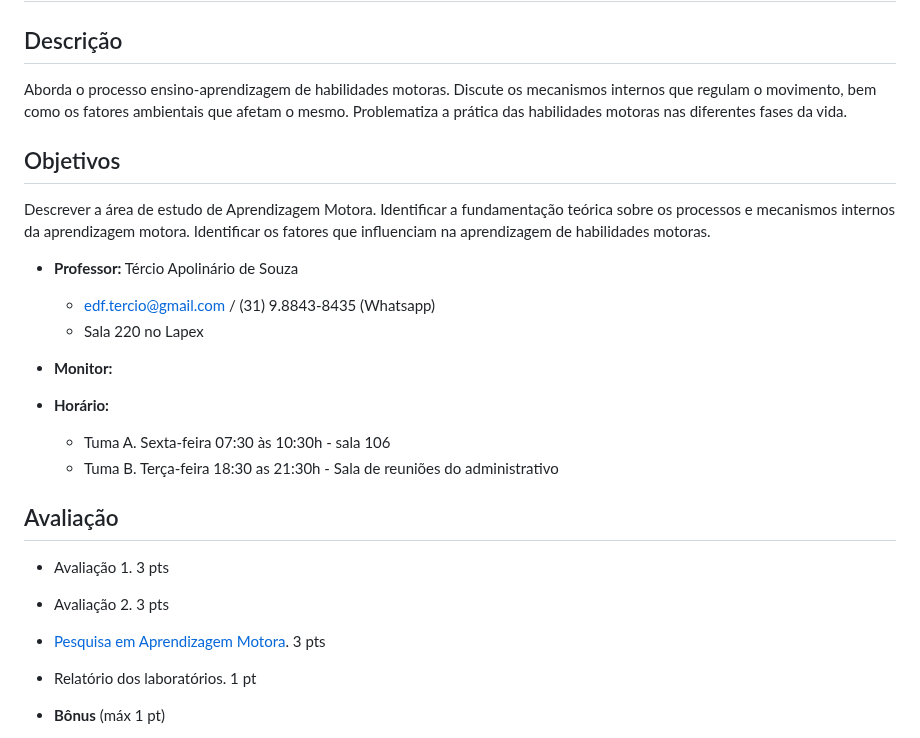
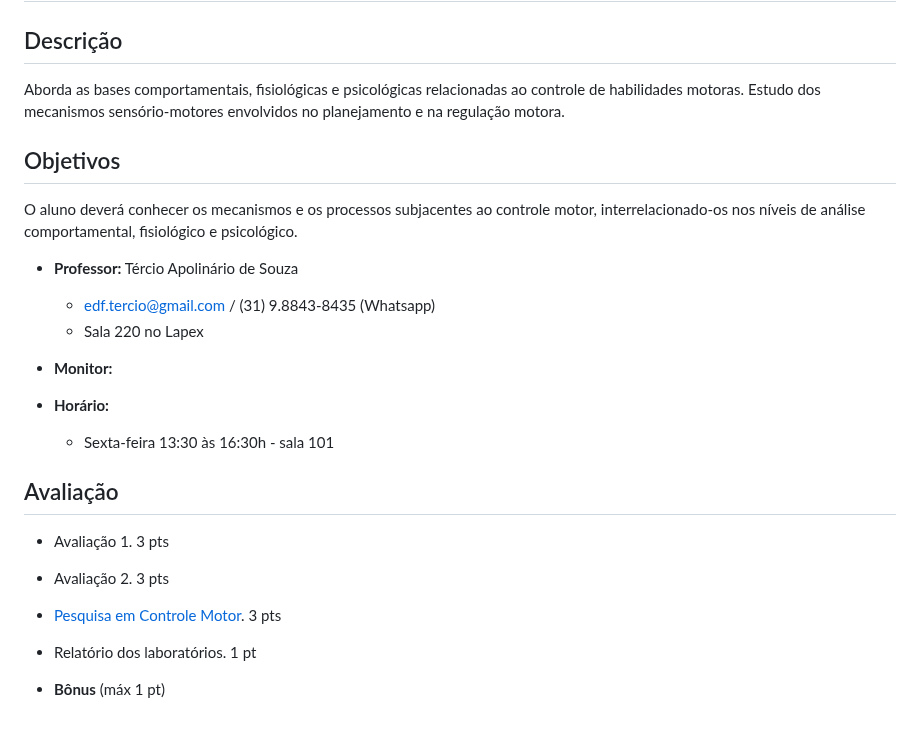
Before and after one commit to apolinario-souza/teaching, a Markdown page: ControleMotor(EFI04102)/README.md, the part around one of its changes. GitHub-like rendering.

```diff
--- a/ControleMotor(EFI04102)/README.md
+++ b/ControleMotor(EFI04102)/README.md
@@ -9,12 +4,10 @@
 
 ## Descrição
 
-Aborda o processo ensino-aprendizagem de habilidades motoras. Discute os mecanismos internos que regulam o movimento, bem como os fatores
-ambientais que afetam o mesmo. Problematiza a prática das habilidades motoras nas diferentes fases da vida.
-
+Aborda as bases comportamentais, fisiológicas e psicológicas relacionadas ao controle de habilidades motoras. Estudo dos mecanismos sensório-motores envolvidos no planejamento e na regulação motora.
 
 ## Objetivos
-Descrever a área de estudo de Aprendizagem Motora. Identificar a fundamentação teórica sobre os processos e mecanismos internos da aprendizagem motora. Identificar os fatores que influenciam na aprendizagem de habilidades motoras.
+O aluno deverá conhecer os mecanismos e os processos subjacentes ao controle motor, interrelacionado-os nos níveis de análise comportamental, fisiológico e psicológico.
 
 - **Professor:** Tércio Apolinário de Souza
   - edf.tercio@gmail.com / (31) 9.8843-8435 (Whatsapp)
@@ -23,16 +16,13 @@ Descrever a área de estudo de Aprendizagem Motora. Identificar a fundamentaçã
 
 
 - **Horário:**
-  - Tuma A. Sexta-feira 07:30 às 10:30h - sala 106
-  - Tuma B. Terça-feira 18:30 as 21:30h - Sala de reuniões do administrativo
-
-
+  - Sexta-feira 13:30 às 16:30h - sala 101
 
 
 ## Avaliação
 - Avaliação 1. 3 pts
 - Avaliação 2. 3 pts
-- [Pesquisa em Aprendizagem Motora][17]. 3 pts
+- [Pesquisa em Controle Motor][17]. 3 pts
 - Relatório dos laboratórios. 1 pt
 
 - **Bônus** (máx 1 pt)
```
Also changed, not shown: other parts of ControleMotor(EFI04102)/README.md (+1 -6 lines).
